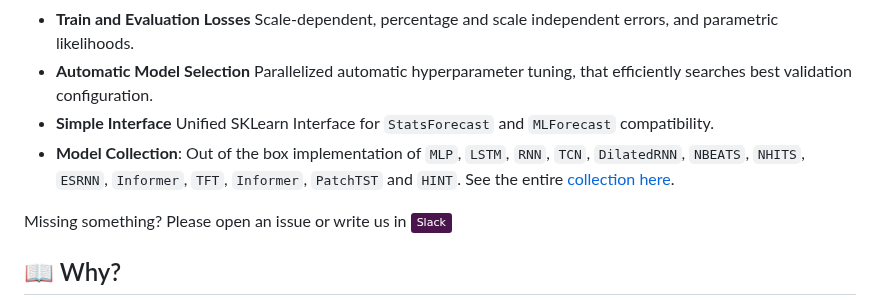
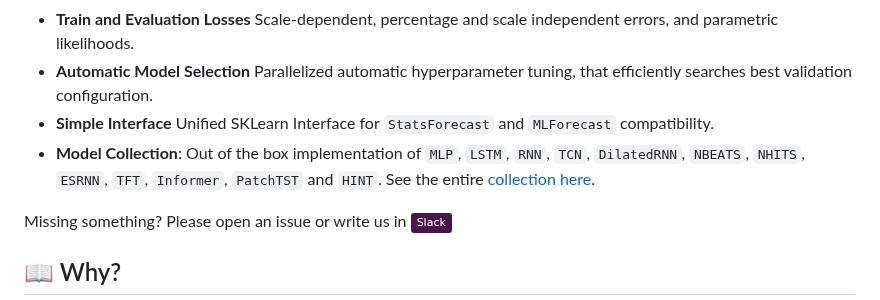
Before and after one commit to Nixtla/neuralforecast, a Markdown page: README.md, the part around the change. Rendered like a GitHub page; badges without logos.

Commit message:
removed duplicate from model collection list

```diff
--- a/README.md
+++ b/README.md
@@ -115,7 +115,7 @@ ax.grid()
 * **Train and Evaluation Losses** Scale-dependent, percentage and scale independent errors, and parametric likelihoods.
 * **Automatic Model Selection** Parallelized automatic hyperparameter tuning, that efficiently searches best validation configuration.
 * **Simple Interface** Unified SKLearn Interface for `StatsForecast` and `MLForecast` compatibility.
-* **Model Collection**: Out of the box implementation of `MLP`, `LSTM`, `RNN`, `TCN`, `DilatedRNN`, `NBEATS`, `NHITS`, `ESRNN`, `Informer`, `TFT`, `Informer`, `PatchTST` and `HINT`. See the entire [collection here](https://nixtla.github.io/neuralforecast/models.html).
+* **Model Collection**: Out of the box implementation of `MLP`, `LSTM`, `RNN`, `TCN`, `DilatedRNN`, `NBEATS`, `NHITS`, `ESRNN`, `TFT`, `Informer`, `PatchTST` and `HINT`. See the entire [collection here](https://nixtla.github.io/neuralforecast/models.html).
 
 Missing something? Please open an issue or write us in [![Slack](https://img.shields.io/badge/Slack-4A154B?&logo=slack&logoColor=white)](https://join.slack.com/t/nixtlaworkspace/shared_invite/zt-135dssye9-fWTzMpv2WBthq8NK0Yvu6A)
 
```
